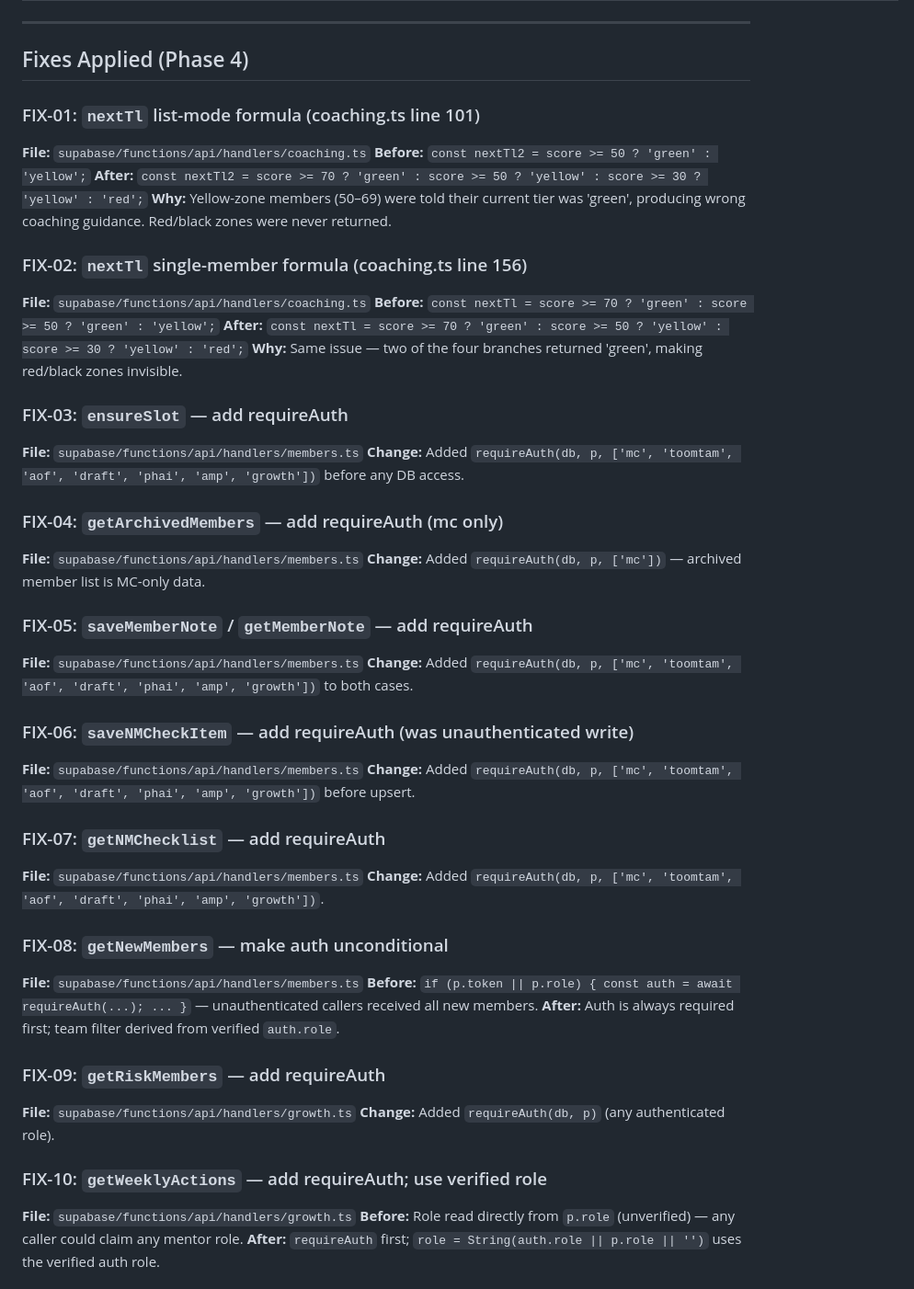
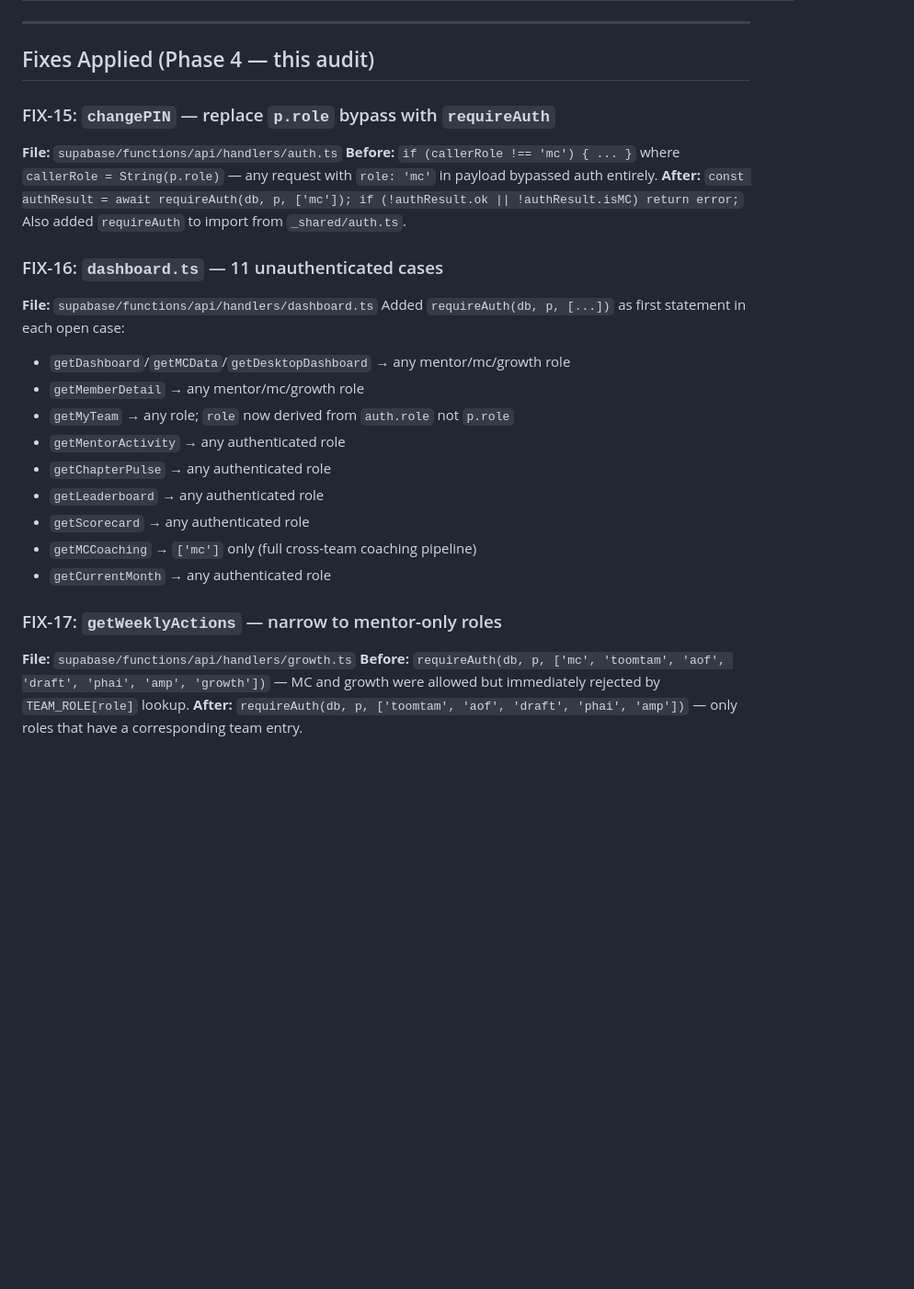
Before and after one commit to mentorbniideal-wq/Mentor-ideal, a Markdown page: AUDIT_LOG.md, the part around one of its changes. Shown at 92% size. Drawn GitHub-style; blank space fills up the shorter version.

```diff
--- a/AUDIT_LOG.md
+++ b/AUDIT_LOG.md
@@ -49,51 +55,29 @@
 
 ---
 
-## Fixes Applied (Phase 4)
+## Fixes Applied (Phase 4 — this audit)
 
-### FIX-01: `nextTl` list-mode formula (coaching.ts line 101)
-**File:** `supabase/functions/api/handlers/coaching.ts`
-**Before:** `const nextTl2 = score >= 50 ? 'green' : 'yellow';`
-**After:** `const nextTl2 = score >= 70 ? 'green' : score >= 50 ? 'yellow' : score >= 30 ? 'yellow' : 'red';`
-**Why:** Yellow-zone members (50–69) were told their current tier was 'green', producing wrong coaching guidance. Red/black zones were never returned.
+### FIX-15: `changePIN` — replace `p.role` bypass with `requireAuth`
+**File:** `supabase/functions/api/handlers/auth.ts`
+**Before:** `if (callerRole !== 'mc') { ... }` where `callerRole = String(p.role)` — any request with `role: 'mc'` in payload bypassed auth entirely.
+**After:** `const authResult = await requireAuth(db, p, ['mc']); if (!authResult.ok || !authResult.isMC) return error;`
+Also added `requireAuth` to import from `_shared/auth.ts`.
 
-### FIX-02: `nextTl` single-member formula (coaching.ts line 156)
-**File:** `supabase/functions/api/handlers/coaching.ts`
-**Before:** `const nextTl = score >= 70 ? 'green' : score >= 50 ? 'green' : 'yellow';`
-**After:** `const nextTl = score >= 70 ? 'green' : score >= 50 ? 'yellow' : score >= 30 ? 'yellow' : 'red';`
-**Why:** Same issue — two of the four branches returned 'green', making red/black zones invisible.
+### FIX-16: `dashboard.ts` — 11 unauthenticated cases
+**File:** `supabase/functions/api/handlers/dashboard.ts`
+Added `requireAuth(db, p, [...])` as first statement in each open case:
+- `getDashboard`/`getMCData`/`getDesktopDashboard` → any mentor/mc/growth role
+- `getMemberDetail` → any mentor/mc/growth role
+- `getMyTeam` → any role; `role` now derived from `auth.role` not `p.role`
+- `getMentorActivity` → any authenticated role
+- `getChapterPulse` → any authenticated role
+- `getLeaderboard` → any authenticated role
+- `getScorecard` → any authenticated role
+- `getMCCoaching` → `['mc']` only (full cross-team coaching pipeline)
+- `getCurrentMonth` → any authenticated role
 
-### FIX-03: `ensureSlot` — add requireAuth
-**File:** `supabase/functions/api/handlers/members.ts`
-**Change:** Added `requireAuth(db, p, ['mc', 'toomtam', 'aof', 'draft', 'phai', 'amp', 'growth'])` before any DB access.
+### FIX-17: `getWeeklyActions` — narrow to mentor-only roles
+**File:** `supabase/functions/api/handlers/growth.ts`
+**Before:** `requireAuth(db, p, ['mc', 'toomtam', 'aof', 'draft', 'phai', 'amp', 'growth'])` — MC and growth were allowed but immediately rejected by `TEAM_ROLE[role]` lookup.
+**After:** `requireAuth(db, p, ['toomtam', 'aof', 'draft', 'phai', 'amp'])` — only roles that have a corresponding team entry.
 
-### FIX-04: `getArchivedMembers` — add requireAuth (mc only)
-**File:** `supabase/functions/api/handlers/members.ts`
-**Change:** Added `requireAuth(db, p, ['mc'])` — archived member list is MC-only data.
-
-### FIX-05: `saveMemberNote` / `getMemberNote` — add requireAuth
-**File:** `supabase/functions/api/handlers/members.ts`
-**Change:** Added `requireAuth(db, p, ['mc', 'toomtam', 'aof', 'draft', 'phai', 'amp', 'growth'])` to both cases.
-
-### FIX-06: `saveNMCheckItem` — add requireAuth (was unauthenticated write)
-**File:** `supabase/functions/api/handlers/members.ts`
-**Change:** Added `requireAuth(db, p, ['mc', 'toomtam', 'aof', 'draft', 'phai', 'amp', 'growth'])` before upsert.
-
-### FIX-07: `getNMChecklist` — add requireAuth
-**File:** `supabase/functions/api/handlers/members.ts`
-**Change:** Added `requireAuth(db, p, ['mc', 'toomtam', 'aof', 'draft', 'phai', 'amp', 'growth'])`.
-
-### FIX-08: `getNewMembers` — make auth unconditional
-**File:** `supabase/functions/api/handlers/members.ts`
-**Before:** `if (p.token || p.role) { const auth = await requireAuth(...); ... }` — unauthenticated callers received all new members.
-**After:** Auth is always required first; team filter derived from verified `auth.role`.
-
-### FIX-09: `getRiskMembers` — add requireAuth
-**File:** `supabase/functions/api/handlers/growth.ts`
-**Change:** Added `requireAuth(db, p)` (any authenticated role).
-
-### FIX-10: `getWeeklyActions` — add requireAuth; use verified role
-**File:** `supabase/functions/api/handlers/growth.ts`
-**Before:** Role read directly from `p.role` (unverified) — any caller could claim any mentor role.
-**After:** `requireAuth` first; `role = String(auth.role || p.role || '')` uses the verified auth role.
-
```
Also changed, not shown: other parts of AUDIT_LOG.md (+54 -63 lines).
